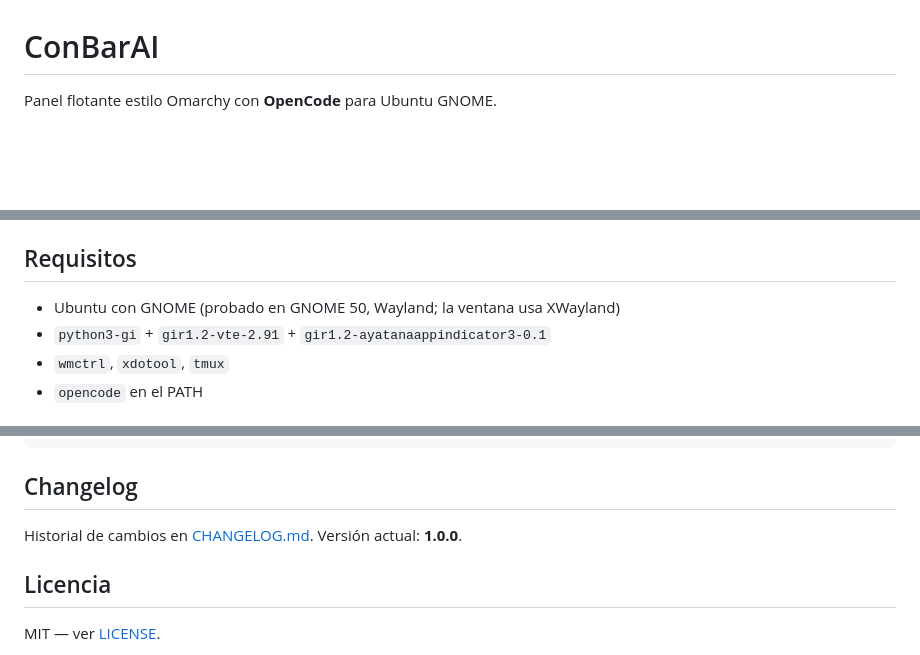
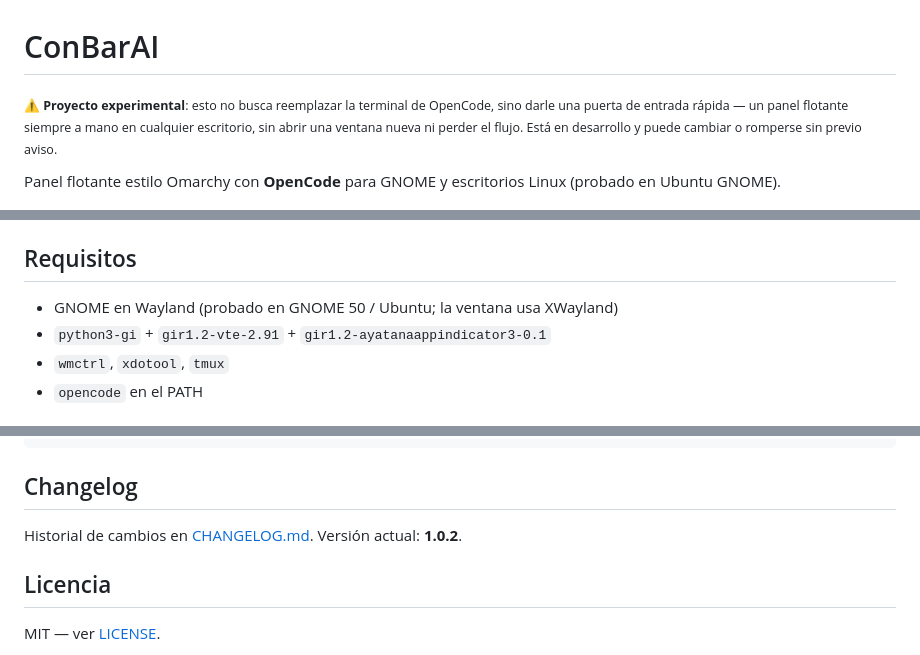
Before and after one commit to 686f6c61/ubuntu-ConBarAI, a Markdown page: README.md, 3 parts joined by grey strips. Rendered like a GitHub page; blank space fills up the shorter version.

Commit message:
docs: nota de proyecto experimental al inicio y alcance más allá de Ubuntu

```diff
--- a/README.md
+++ b/README.md
@@ -1,6 +1,13 @@
 # ConBarAI
 
-Panel flotante estilo Omarchy con **OpenCode** para Ubuntu GNOME.
+<sub>⚠️ **Proyecto experimental**: esto no busca reemplazar la terminal de
+OpenCode, sino darle una puerta de entrada rápida — un panel flotante
+siempre a mano en cualquier escritorio, sin abrir una ventana nueva ni
+perder el flujo. Está en desarrollo y puede cambiar o romperse sin previo
+aviso.</sub>
+
+Panel flotante estilo Omarchy con **OpenCode** para GNOME y escritorios
+Linux (probado en Ubuntu GNOME).
 
 ![Panel de ConBarAI](screenshots/captura-01.png)
 ![Panel de ConBarAI](screenshots/captura-02.png)
@@ -36,7 +43,7 @@ sigue trabajando en segundo plano.
 
 ## Requisitos
 
-- Ubuntu con GNOME (probado en GNOME 50, Wayland; la ventana usa XWayland)
+- GNOME en Wayland (probado en GNOME 50 / Ubuntu; la ventana usa XWayland)
 - `python3-gi` + `gir1.2-vte-2.91` + `gir1.2-ayatanaappindicator3-0.1`
 - `wmctrl`, `xdotool`, `tmux`
 - `opencode` en el PATH
@@ -156,7 +163,7 @@ ConBarAI/
 
 ## Changelog
 
-Historial de cambios en [CHANGELOG.md](CHANGELOG.md). Versión actual: **1.0.0**.
+Historial de cambios en [CHANGELOG.md](CHANGELOG.md). Versión actual: **1.0.2**.
 
 ## Licencia
 
```
